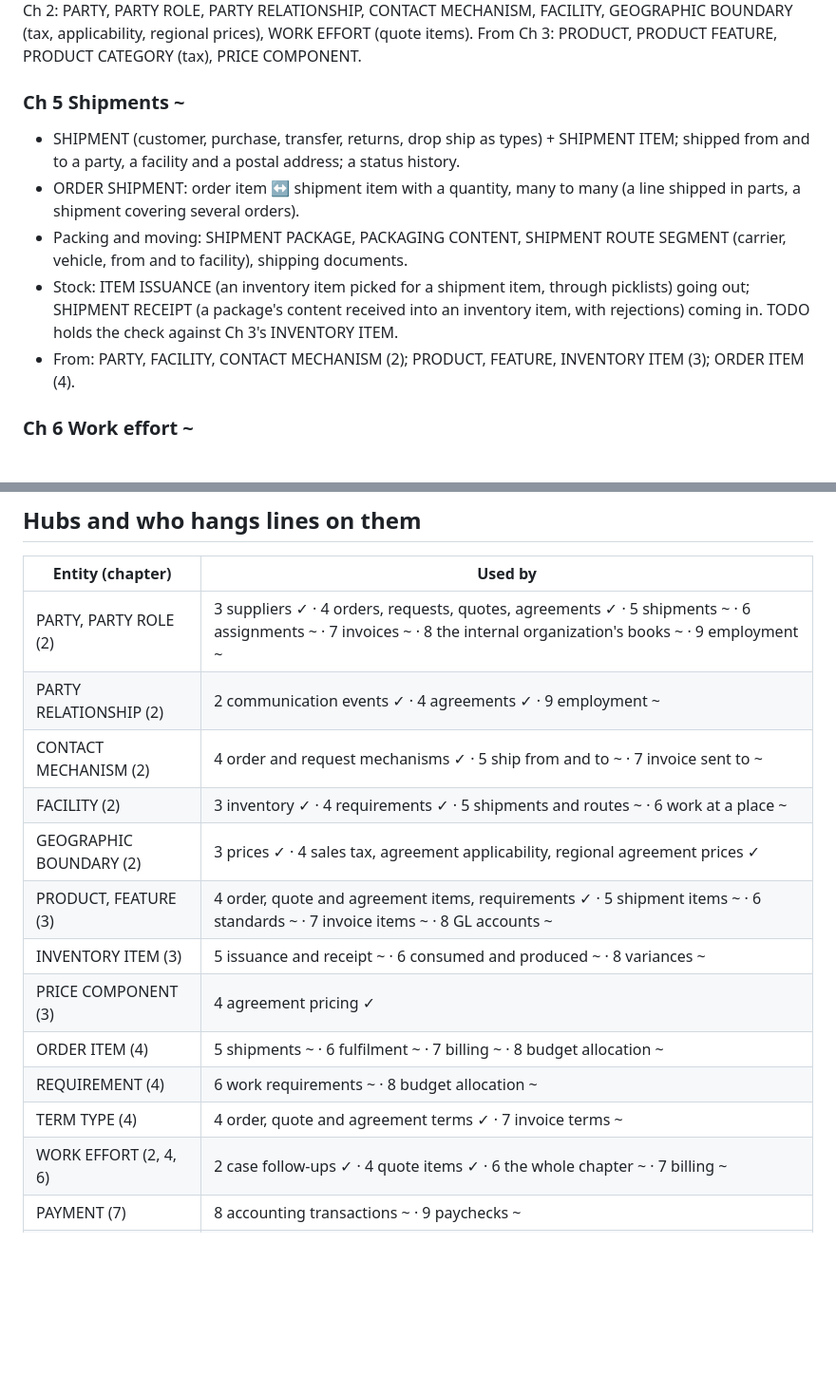
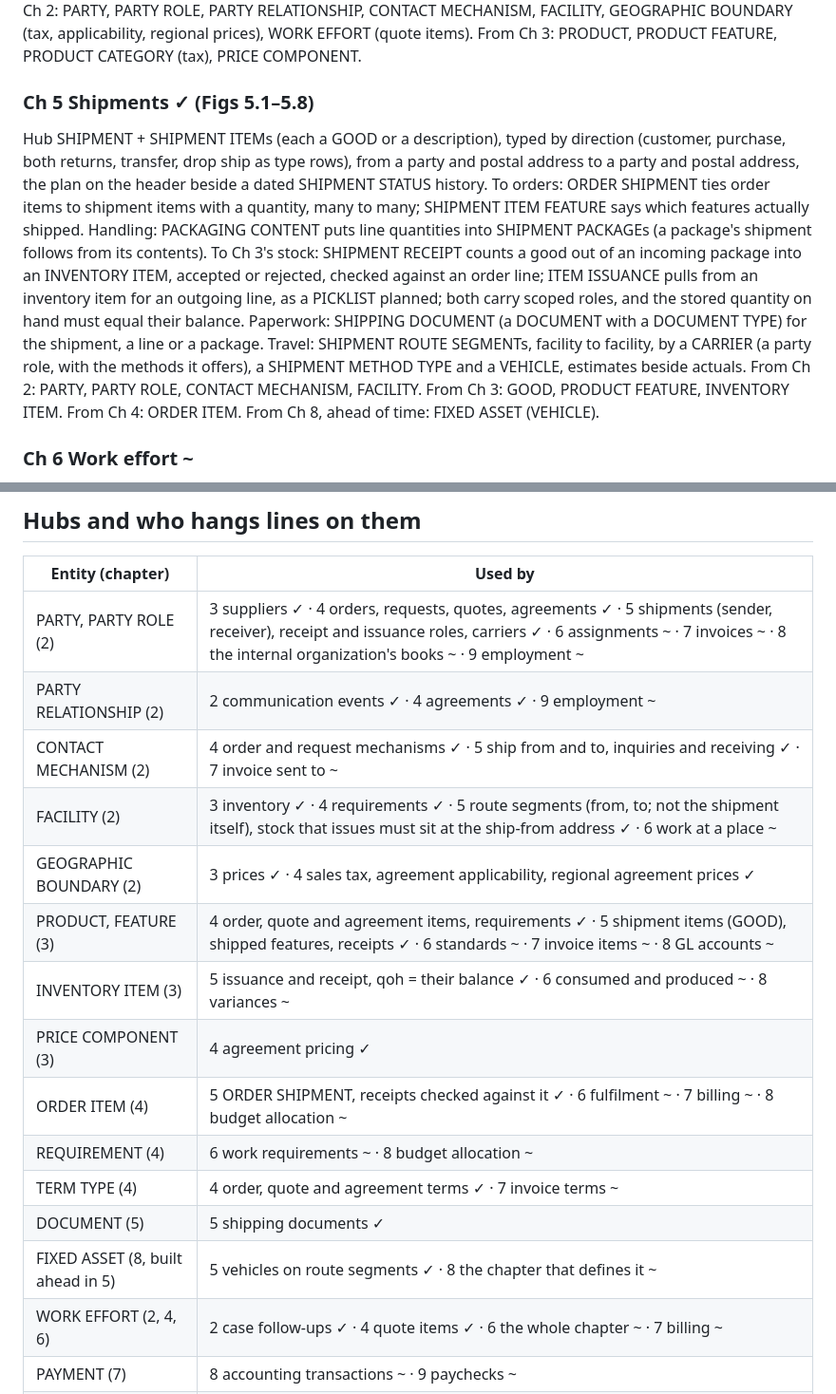
Before and after one commit to mauricioaznar/data-modelling-patterns, a Markdown page: volumes/v1-all-enterprises/MAP.md, 2 parts joined by grey strips. Shown at 95% size. GitHub-like rendering; blank space fills up the shorter version.

Commit message:
Vol 1 Ch 5: Fig 5.8 Overall shipments model (architecture, no SQL: transcription, what it settles (no package-to-shipment or issuance-to-package line, so points 17 and 27 hold), How it flows, points 43-44 (SHIPMENT DOCUMENT's item line drawn the other way; omissions read as abbreviation)); STATUS names the architecture figure; Vol 1 MAP: Ch 5 rewritten from How it flows and marked done, the three shapes and the hub table updated, DOCUMENT and FIXED ASSET rows added
Co-Authored-By: Claude Opus 5.5 <noreply@anthropic.com>

```diff
--- a/volumes/v1-all-enterprises/MAP.md
+++ b/volumes/v1-all-enterprises/MAP.md
@@ -65,18 +68,22 @@ From Ch 2: PARTY, PARTY ROLE, PARTY RELATIONSHIP, CONTACT MECHANISM, FACILITY, G
 BOUNDARY (tax, applicability, regional prices), WORK EFFORT (quote items). From Ch 3: PRODUCT,
 PRODUCT FEATURE, PRODUCT CATEGORY (tax), PRICE COMPONENT.
 
-### Ch 5 Shipments ~
-- SHIPMENT (customer, purchase, transfer, returns, drop ship as types) + SHIPMENT ITEM; shipped
-  from and to a party, a facility and a postal address; a status history.
-- ORDER SHIPMENT: order item ↔ shipment item with a quantity, many to many (a line shipped in
-  parts, a shipment covering several orders).
-- Packing and moving: SHIPMENT PACKAGE, PACKAGING CONTENT, SHIPMENT ROUTE SEGMENT (carrier,
-  vehicle, from and to facility), shipping documents.
-- Stock: ITEM ISSUANCE (an inventory item picked for a shipment item, through picklists) going
-  out; SHIPMENT RECEIPT (a package's content received into an inventory item, with
-  rejections) coming in. TODO holds the check against Ch 3's INVENTORY ITEM.
-- From: PARTY, FACILITY, CONTACT MECHANISM (2); PRODUCT, FEATURE, INVENTORY ITEM (3); ORDER
-  ITEM (4).
+### Ch 5 Shipments ✓ (Figs 5.1–5.8)
+Hub SHIPMENT + SHIPMENT ITEMs (each a GOOD or a description), typed by direction (customer,
+purchase, both returns, transfer, drop ship as type rows), from a party and postal address to
+a party and postal address, the plan on the header beside a dated SHIPMENT STATUS history.
+To orders: ORDER SHIPMENT ties order items to shipment items with a quantity, many to many;
+SHIPMENT ITEM FEATURE says which features actually shipped. Handling: PACKAGING CONTENT puts
+line quantities into SHIPMENT PACKAGEs (a package's shipment follows from its contents). To
+Ch 3's stock: SHIPMENT RECEIPT counts a good out of an incoming package into an INVENTORY
+ITEM, accepted or rejected, checked against an order line; ITEM ISSUANCE pulls from an
+inventory item for an outgoing line, as a PICKLIST planned; both carry scoped roles, and the
+stored quantity on hand must equal their balance. Paperwork: SHIPPING DOCUMENT (a DOCUMENT
+with a DOCUMENT TYPE) for the shipment, a line or a package. Travel: SHIPMENT ROUTE SEGMENTs,
+facility to facility, by a CARRIER (a party role, with the methods it offers), a SHIPMENT
+METHOD TYPE and a VEHICLE, estimates beside actuals. From Ch 2: PARTY, PARTY ROLE, CONTACT
+MECHANISM, FACILITY. From Ch 3: GOOD, PRODUCT FEATURE, INVENTORY ITEM. From Ch 4: ORDER ITEM.
+From Ch 8, ahead of time: FIXED ASSET (VEHICLE).
 
 ### Ch 6 Work effort ~
 - A work requirement (Ch 4's REQUIREMENT, work kind) is fulfilled by WORK EFFORTs (project,
@@ -131,17 +138,19 @@ PRODUCT FEATURE, PRODUCT CATEGORY (tax), PRICE COMPONENT.
 
 | Entity (chapter) | Used by |
 |---|---|
-| PARTY, PARTY ROLE (2) | 3 suppliers ✓ · 4 orders, requests, quotes, agreements ✓ · 5 shipments ~ · 6 assignments ~ · 7 invoices ~ · 8 the internal organization's books ~ · 9 employment ~ |
+| PARTY, PARTY ROLE (2) | 3 suppliers ✓ · 4 orders, requests, quotes, agreements ✓ · 5 shipments (sender, receiver), receipt and issuance roles, carriers ✓ · 6 assignments ~ · 7 invoices ~ · 8 the internal organization's books ~ · 9 employment ~ |
 | PARTY RELATIONSHIP (2) | 2 communication events ✓ · 4 agreements ✓ · 9 employment ~ |
-| CONTACT MECHANISM (2) | 4 order and request mechanisms ✓ · 5 ship from and to ~ · 7 invoice sent to ~ |
-| FACILITY (2) | 3 inventory ✓ · 4 requirements ✓ · 5 shipments and routes ~ · 6 work at a place ~ |
+| CONTACT MECHANISM (2) | 4 order and request mechanisms ✓ · 5 ship from and to, inquiries and receiving ✓ · 7 invoice sent to ~ |
+| FACILITY (2) | 3 inventory ✓ · 4 requirements ✓ · 5 route segments (from, to; not the shipment itself), stock that issues must sit at the ship-from address ✓ · 6 work at a place ~ |
 | GEOGRAPHIC BOUNDARY (2) | 3 prices ✓ · 4 sales tax, agreement applicability, regional agreement prices ✓ |
-| PRODUCT, FEATURE (3) | 4 order, quote and agreement items, requirements ✓ · 5 shipment items ~ · 6 standards ~ · 7 invoice items ~ · 8 GL accounts ~ |
-| INVENTORY ITEM (3) | 5 issuance and receipt ~ · 6 consumed and produced ~ · 8 variances ~ |
+| PRODUCT, FEATURE (3) | 4 order, quote and agreement items, requirements ✓ · 5 shipment items (GOOD), shipped features, receipts ✓ · 6 standards ~ · 7 invoice items ~ · 8 GL accounts ~ |
+| INVENTORY ITEM (3) | 5 issuance and receipt, qoh = their balance ✓ · 6 consumed and produced ~ · 8 variances ~ |
 | PRICE COMPONENT (3) | 4 agreement pricing ✓ |
-| ORDER ITEM (4) | 5 shipments ~ · 6 fulfilment ~ · 7 billing ~ · 8 budget allocation ~ |
+| ORDER ITEM (4) | 5 ORDER SHIPMENT, receipts checked against it ✓ · 6 fulfilment ~ · 7 billing ~ · 8 budget allocation ~ |
 | REQUIREMENT (4) | 6 work requirements ~ · 8 budget allocation ~ |
 | TERM TYPE (4) | 4 order, quote and agreement terms ✓ · 7 invoice terms ~ |
+| DOCUMENT (5) | 5 shipping documents ✓ |
+| FIXED ASSET (8, built ahead in 5) | 5 vehicles on route segments ✓ · 8 the chapter that defines it ~ |
 | WORK EFFORT (2, 4, 6) | 2 case follow-ups ✓ · 4 quote items ✓ · 6 the whole chapter ~ · 7 billing ~ |
 | PAYMENT (7) | 8 accounting transactions ~ · 9 paychecks ~ |
 | BUDGET ITEM (8) | 9 positions ~ |
```
Also changed, not shown: other parts of volumes/v1-all-enterprises/MAP.md (+8 -5 lines), 2 other files.
